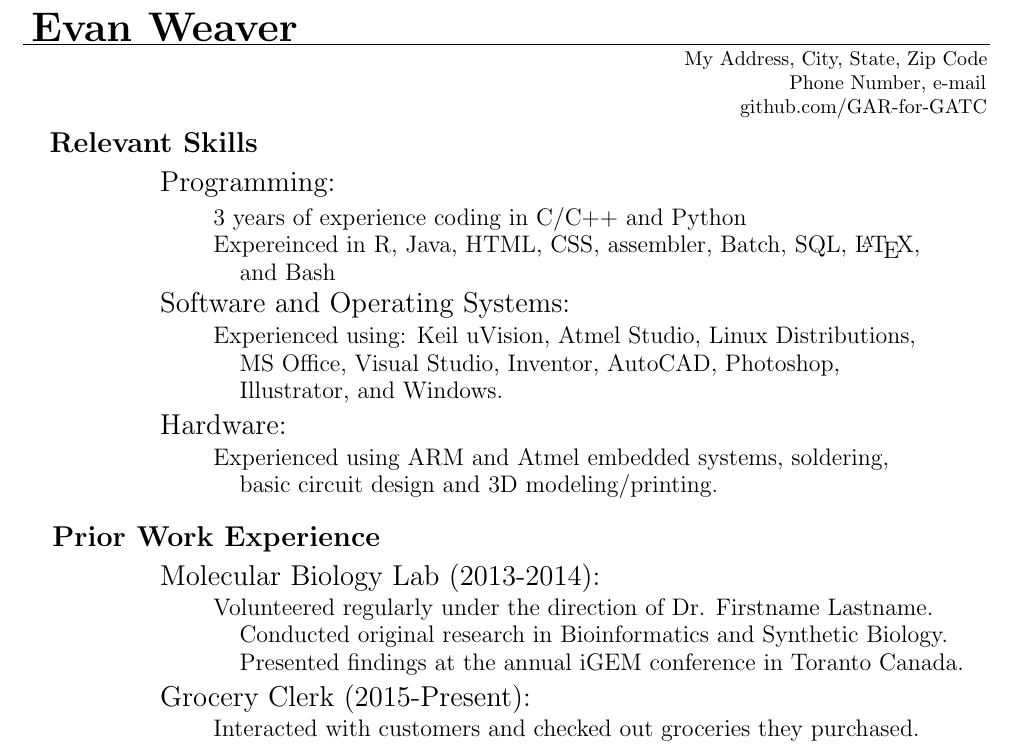
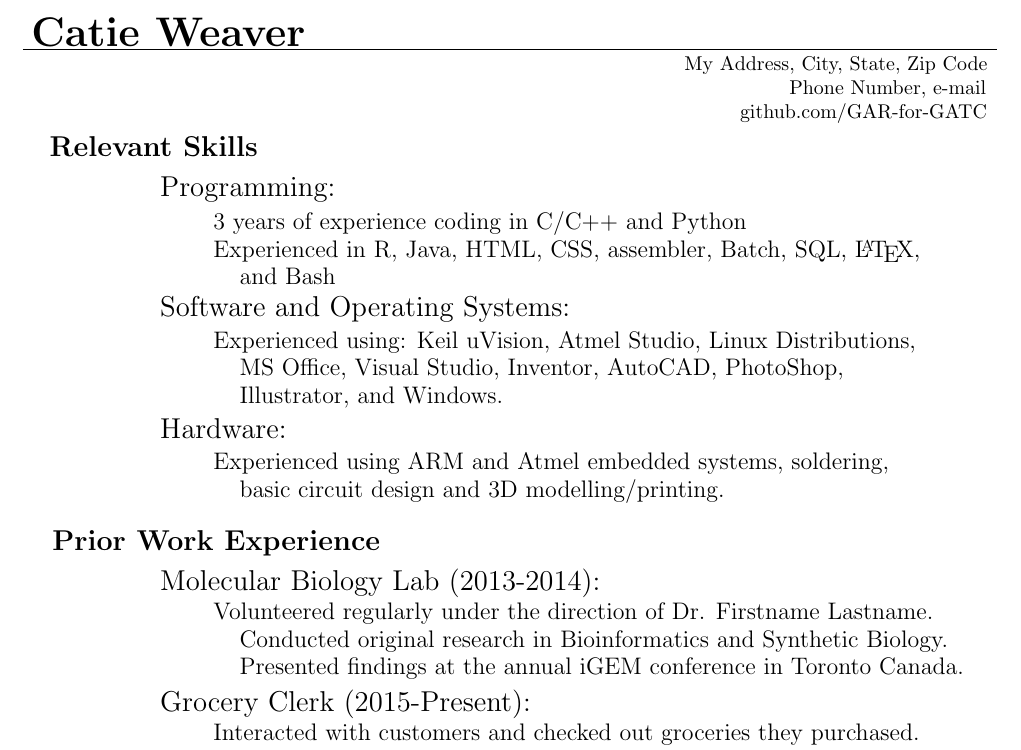
Before and after one commit to GAR-for-GATC/Current-Resume, a LaTeX CV (Github Resume.tex): part of the page, cut so that both start at the same text. Compiled offline with pdfLaTeX.

Commit message:
fixed typos

```diff
--- a/Github Resume.tex
+++ b/Github Resume.tex
@@ -13,7 +13,7 @@
 \thispagestyle{empty} %Gets rid of the page number
 \begin{document}
 \noindent %this prevents the first paragraph indent
-\hspace{0.05cm} \underline{\hspace{0.15cm}}\huge{\bf{\underline{Evan Weaver}}}\underline{\hspace{12.2cm}}
+\hspace{0.05cm} \underline{\hspace{0.15cm}}\huge{\bf{\underline{Catie Weaver}}}\underline{\hspace{12.2cm}}
 
 
 \hspace{11.25cm}\fontsize{10}{12}\selectfont{My Address, City, State, Zip Code}
@@ -28,17 +28,17 @@
 \hspace*{0.05cm}\Large{\bf{Relevant Skills}}
 \\ \hspace*{2.6cm}\fontsize{14}{16.8}\selectfont{\raisebox{-6pt}{Programming:}}
 \\ \hspace*{3.54cm}\fontsize{11.5}{13.8}\selectfont{\raisebox{-9pt}{3 years of experience coding in C/C++ and Python}}
-\\ \hspace*{3.54cm}\fontsize{11.5}{13.8}\selectfont{\raisebox{-9pt}{Expereinced in R, Java, HTML, CSS, assembler, Batch, SQL, \LaTeX, }}
+\\ \hspace*{3.54cm}\fontsize{11.5}{13.8}\selectfont{\raisebox{-9pt}{Experienced in R, Java, HTML, CSS, assembler, Batch, SQL, \LaTeX, }}
 \\ \hspace*{4cm}\fontsize{11.5}{13.8}\selectfont{\raisebox{-9pt}{and Bash}}
 \vspace{1.5mm}
 \\ \hspace*{2.6cm}\fontsize{14}{16.8}\selectfont{\raisebox{-7pt}{Software and Operating Systems:}}
 \\ \hspace*{3.54cm}\fontsize{11.5}{13.8}\selectfont{\raisebox{-9pt}{Experienced using: Keil uVision, Atmel Studio, Linux Distributions, }}
-\\ \hspace*{4cm}\fontsize{11.5}{13.8}\selectfont{\raisebox{-9pt}{MS Office, Visual Studio, Inventor, AutoCAD, Photoshop,}}
+\\ \hspace*{4cm}\fontsize{11.5}{13.8}\selectfont{\raisebox{-9pt}{MS Office, Visual Studio, Inventor, AutoCAD, PhotoShop,}}
 \\ \hspace*{4cm}\fontsize{11.5}{13.8}\selectfont{\raisebox{-9pt}{Illustrator, and Windows.}}
 \vspace{1.5mm}
 \\ \hspace*{2.6cm}\fontsize{14}{16.8}\selectfont{\raisebox{-7pt}{Hardware:}}
 \\ \hspace*{3.54cm}\fontsize{11.5}{13.8}\selectfont{\raisebox{-9pt}{Experienced using ARM and Atmel embedded systems, soldering, }}
-\\ \hspace*{4cm}\fontsize{11.5}{13.8}\selectfont{\raisebox{-9pt}{basic circuit design and 3D modeling/printing.}}
+\\ \hspace*{4cm}\fontsize{11.5}{13.8}\selectfont{\raisebox{-9pt}{basic circuit design and 3D modelling/printing.}}
 \vspace{4.5mm}
 
 %%%Prior Work Experience%%%
@@ -47,7 +47,7 @@
 \\ \hspace*{3.54cm}\fontsize{11.5}{13.8}\selectfont{\raisebox{-7pt}{Volunteered regularly under the direction of Dr. Firstname Lastname.}}
 %\\ \hspace*{3.578cm} %%%this line will line up the lines under it.%%%
 \\ \hspace*{4cm}\fontsize{11.5}{13.8}\selectfont{\raisebox{-7pt}{Conducted original research in Bioinformatics and Synthetic Biology.}}
-\\ \hspace*{4cm}\fontsize{11.5}{13.8}\selectfont{\raisebox{-7pt}{Presented findings at the annual iGEM conference in Toranto Canada.}}
+\\ \hspace*{4cm}\fontsize{11.5}{13.8}\selectfont{\raisebox{-7pt}{Presented findings at the annual iGEM conference in Toronto Canada.}}
 \vspace{1.5mm}
 \\ \hspace*{2.6cm}\fontsize{14}{15.6}\selectfont{\raisebox{-6pt}{Grocery  Clerk (2015-Present):}}
 \\ \hspace*{3.54cm}\fontsize{11.5}{13.8}\selectfont{\raisebox{-7pt}{Interacted with customers and checked out groceries they purchased.}}
```
